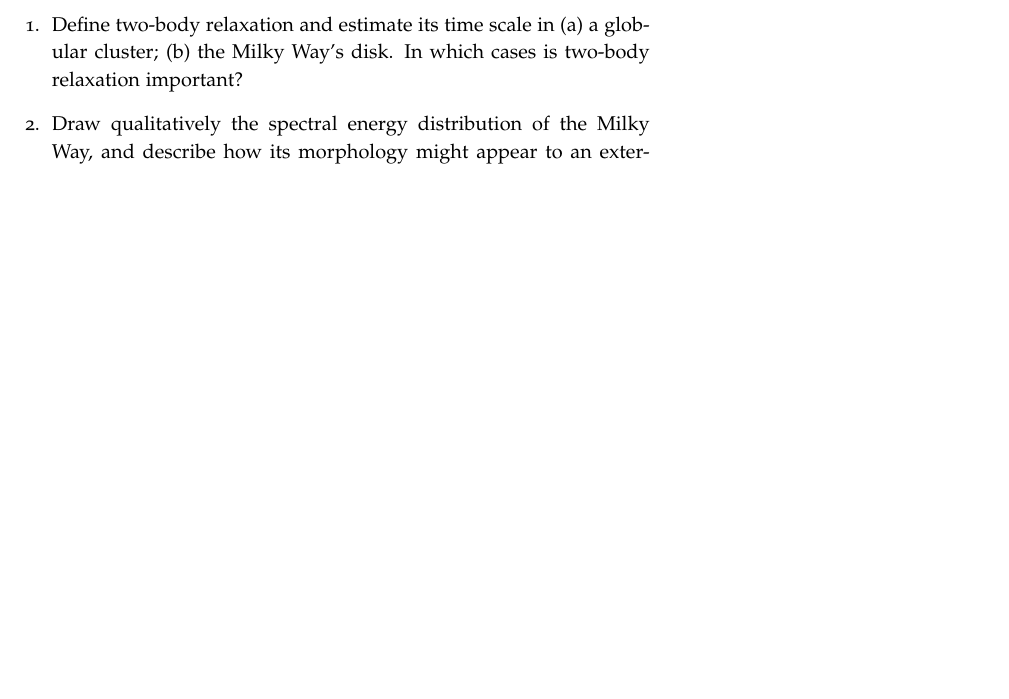
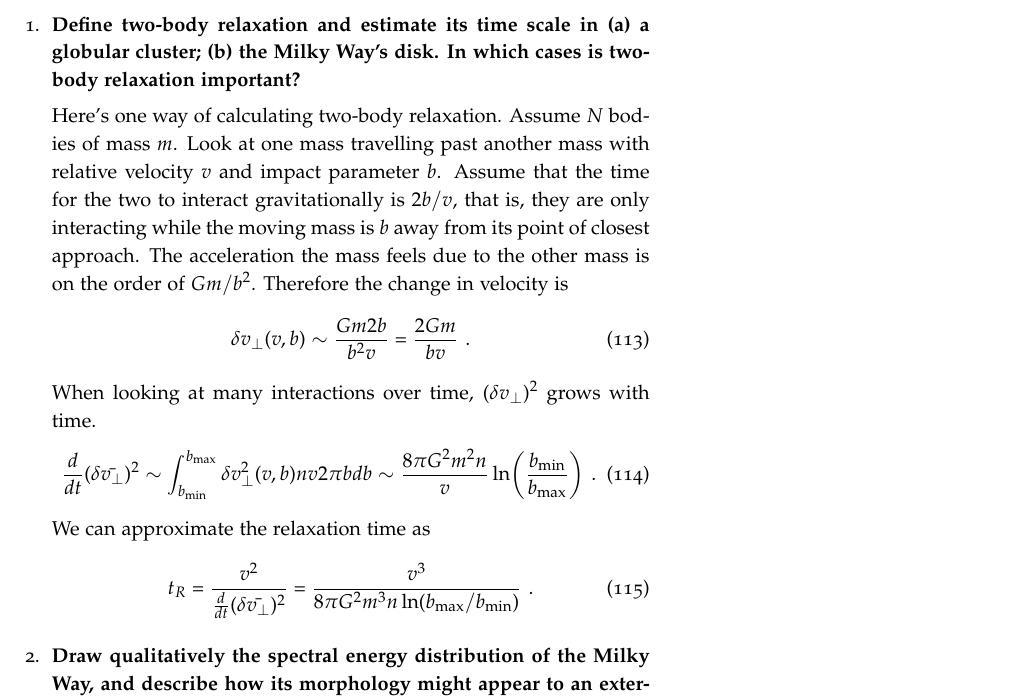
Before and after one commit to mweastwood/QualReview, a LaTeX document (review.tex, which reads galaxies.tex): part of page 34 of 38, cut so that both start at the same text, the shorter picture padded with empty space. Compiled offline with pdfLaTeX.

Commit message:
io added some two-body relaxation stuff to galaxies

```diff
--- a/galaxies.tex
+++ b/galaxies.tex
@@ -2,10 +2,23 @@
 \subsection{Questions}
 galaxies suck!!!!
 \begin{enumerate}
-\item Define two-body relaxation and estimate its time scale in (a) a globular cluster; (b)
-      the Milky Way's disk. In which cases is two-body relaxation important?
-\item Draw qualitatively the spectral energy distribution of the Milky Way, and describe
-      how its morphology might appear to an external observer as a function of wavelength.
-\item Describe at least three methods to probe the gravitational potential of galaxies,
-      their assumptions, and their realm of applicability.
+\item \textbf{Define two-body relaxation and estimate its time scale in (a) a globular cluster; (b)
+      the Milky Way's disk. In which cases is two-body relaxation important?}
+
+      Here's one way of calculating two-body relaxation. Assume $N$ bodies of mass $m$. Look at one mass travelling past another mass with relative velocity $v$ and impact parameter $b$. Assume that the time for the two to interact gravitationally is $2b/v$, that is, they are only interacting while the moving mass is $b$ away from its point of closest approach. The acceleration the mass feels due to the other mass is on the order of $Gm/b^2$. Therefore the change in velocity is
+      \begin{equation}
+      \delta v_\perp (v,b) \sim \frac{Gm2b}{b^2v} = \frac{2Gm}{bv}\,\,.
+      \end{equation}
+      When looking at many interactions over time, $(\delta v_\perp)^2$ grows with time.
+      \begin{equation}
+      \frac{d}{dt}(\delta \bar{v_\perp})^2 \sim \int^{b_{\rm max}}_{b_{\rm min}}\delta v_\perp^2(v,b) n v 2 \pi b db \sim \frac{8 \pi G^2 m^2 n}{v} \ln \biggl( \frac{b_{\rm min}}{b_{\rm max}} \biggr) \,\, .
+      \end{equation}
+      We can approximate the relaxation time as
+      \begin{equation}
+      t_R = \frac{v^2}{\frac{d}{dt}(\delta \bar{v_\perp})^2} = \frac{v^3}{8 \pi G^2 m^3 n \ln(b_{\rm max}/b_{\rm min})} \,\,.
+      \end{equation}
+\item \textbf{Draw qualitatively the spectral energy distribution of the Milky Way, and describe
+      how its morphology might appear to an external observer as a function of wavelength.}
+\item \textbf{Describe at least three methods to probe the gravitational potential of galaxies,
+      their assumptions, and their realm of applicability.}
 \end{enumerate}
```
